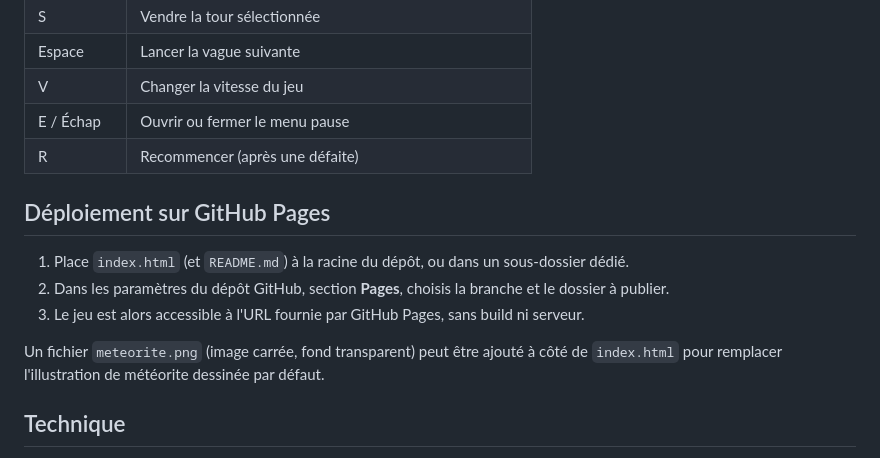
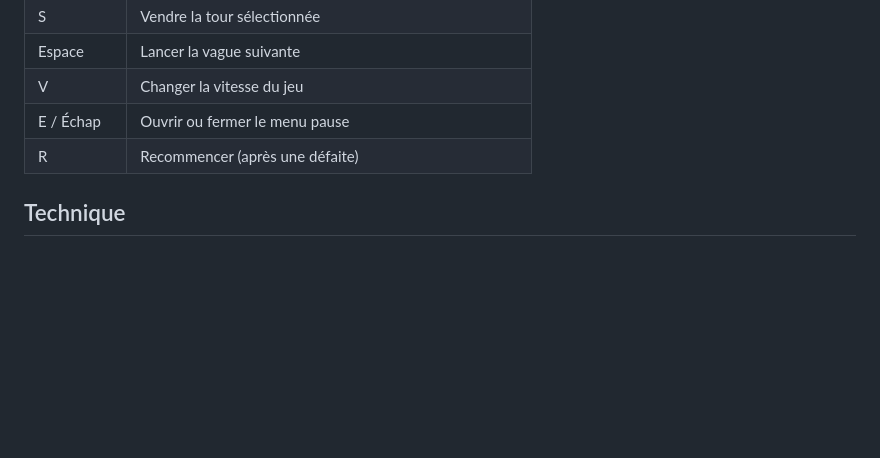
Before and after one commit to FireDarkRP-PRO/Tower-Defense-Fuse, a Markdown page: README.md, the part around the change. Rendered like a GitHub page; blank space fills up the shorter version.

Commit message:
Update README
Removed deployment instructions for GitHub Pages from README.

```diff
--- a/README.md
+++ b/README.md
@@ -45,14 +45,6 @@ Le menu pause (touche **E**) donne accès à :
 | E / Échap | Ouvrir ou fermer le menu pause |
 | R | Recommencer (après une défaite) |
 
-## Déploiement sur GitHub Pages
-
-1. Place `index.html` (et `README.md`) à la racine du dépôt, ou dans un sous-dossier dédié.
-2. Dans les paramètres du dépôt GitHub, section **Pages**, choisis la branche et le dossier à publier.
-3. Le jeu est alors accessible à l'URL fournie par GitHub Pages, sans build ni serveur.
-
-Un fichier `meteorite.png` (image carrée, fond transparent) peut être ajouté à côté de `index.html` pour remplacer l'illustration de météorite dessinée par défaut.
-
 ## Technique
 
 - Un seul fichier `index.html` : HTML, CSS et JavaScript (canvas 2D), sans bibliothèque externe.
```
